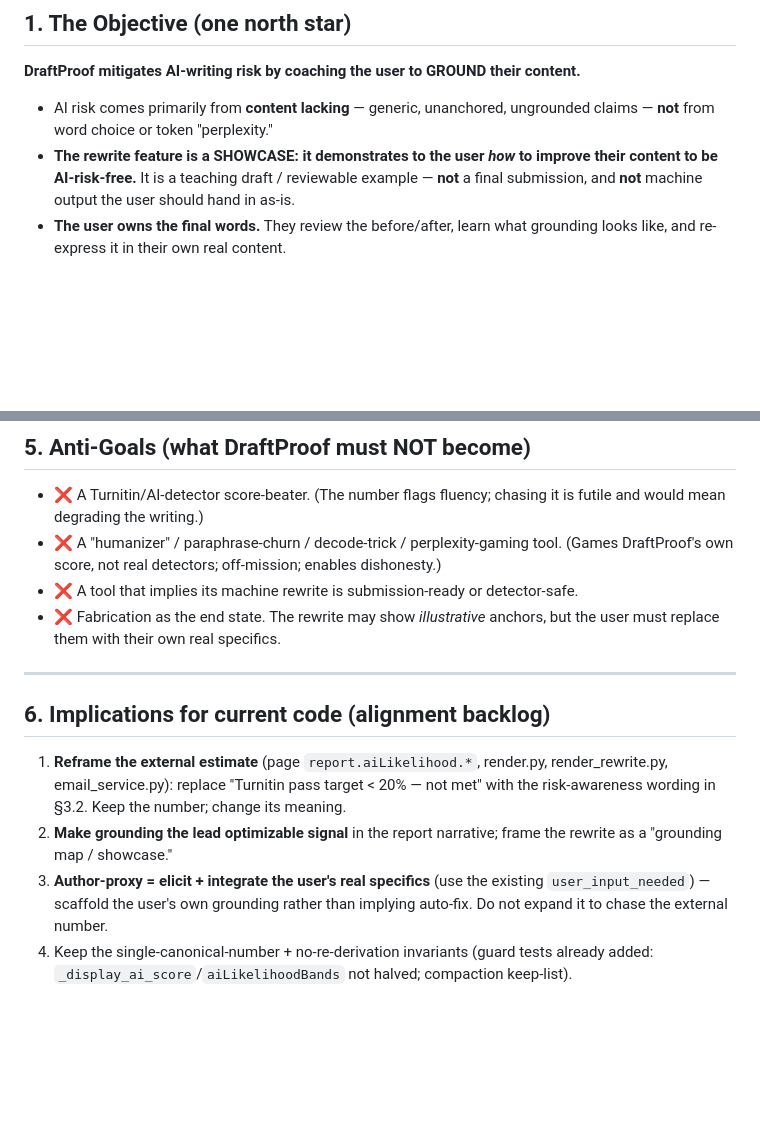
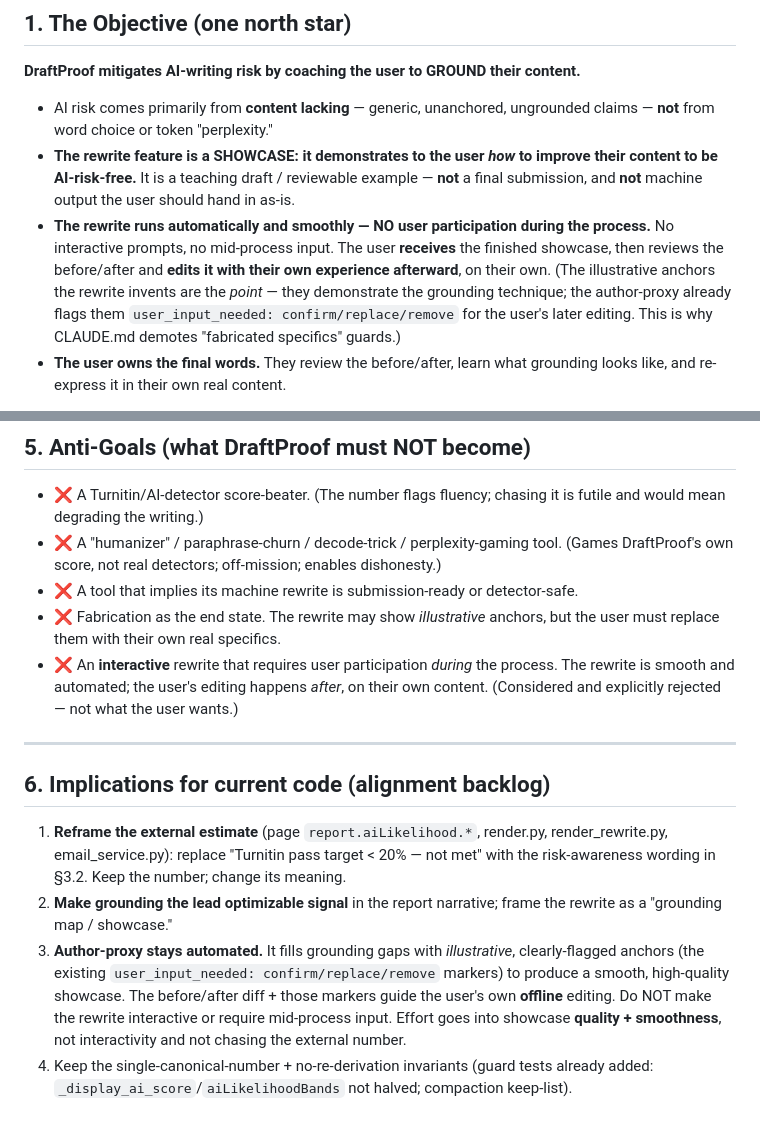
Before and after one commit to kianwoon/draftproof-services, a Markdown page: docs/draftproof_alignment_principles.md, 2 parts joined by grey strips. Drawn GitHub-style; blank space fills up the shorter version.

Commit message:
docs(alignment): rewrite is a SMOOTH AUTOMATED showcase — no interactivity (per user)
Correct the alignment doc: the rewrite runs automatically with NO user participation
during the process. User receives the finished showcase, then reviews before/after and
edits with their own experience afterward. The illustrative anchors are the point (demo
the grounding technique), not a defect. Interactive/elicitation rewrite explicitly
rejected by the user and added to anti-goals. Author-proxy stays automated; effort goes
into showcase quality + smoothness, not interactivity.

```diff
--- a/docs/draftproof_alignment_principles.md
+++ b/docs/draftproof_alignment_principles.md
@@ -16,6 +16,13 @@ between the service's signals and its charter.
 - **The rewrite feature is a SHOWCASE: it demonstrates to the user *how* to improve their
   content to be AI-risk-free.** It is a teaching draft / reviewable example — **not** a
   final submission, and **not** machine output the user should hand in as-is.
+- **The rewrite runs automatically and smoothly — NO user participation during the
+  process.** No interactive prompts, no mid-process input. The user **receives** the
+  finished showcase, then reviews the before/after and **edits it with their own
+  experience afterward**, on their own. (The illustrative anchors the rewrite invents are
+  the *point* — they demonstrate the grounding technique; the author-proxy already flags
+  them `user_input_needed: confirm/replace/remove` for the user's later editing. This is
+  why CLAUDE.md demotes "fabricated specifics" guards.)
 - **The user owns the final words.** They review the before/after, learn what grounding
   looks like, and re-express it in their own real content.
 
@@ -83,6 +90,9 @@ Two different things can be "optimized," and they point in **opposite directions
 - ❌ A tool that implies its machine rewrite is submission-ready or detector-safe.
 - ❌ Fabrication as the end state. The rewrite may show *illustrative* anchors, but the
   user must replace them with their own real specifics.
+- ❌ An **interactive** rewrite that requires user participation *during* the process. The
+  rewrite is smooth and automated; the user's editing happens *after*, on their own
+  content. (Considered and explicitly rejected — not what the user wants.)
 
 ---
 
@@ -93,8 +103,11 @@ Two different things can be "optimized," and they point in **opposite directions
    risk-awareness wording in §3.2. Keep the number; change its meaning.
 2. **Make grounding the lead optimizable signal** in the report narrative; frame the
    rewrite as a "grounding map / showcase."
-3. **Author-proxy = elicit + integrate the user's real specifics** (use the existing
-   `user_input_needed`) — scaffold the user's own grounding rather than implying
-   auto-fix. Do not expand it to chase the external number.
+3. **Author-proxy stays automated.** It fills grounding gaps with *illustrative*,
+   clearly-flagged anchors (the existing `user_input_needed: confirm/replace/remove`
+   markers) to produce a smooth, high-quality showcase. The before/after diff + those
+   markers guide the user's own **offline** editing. Do NOT make the rewrite interactive
+   or require mid-process input. Effort goes into showcase **quality + smoothness**, not
+   interactivity and not chasing the external number.
 4. Keep the single-canonical-number + no-re-derivation invariants (guard tests already
    added: `_display_ai_score`/`aiLikelihoodBands` not halved; compaction keep-list).
```
